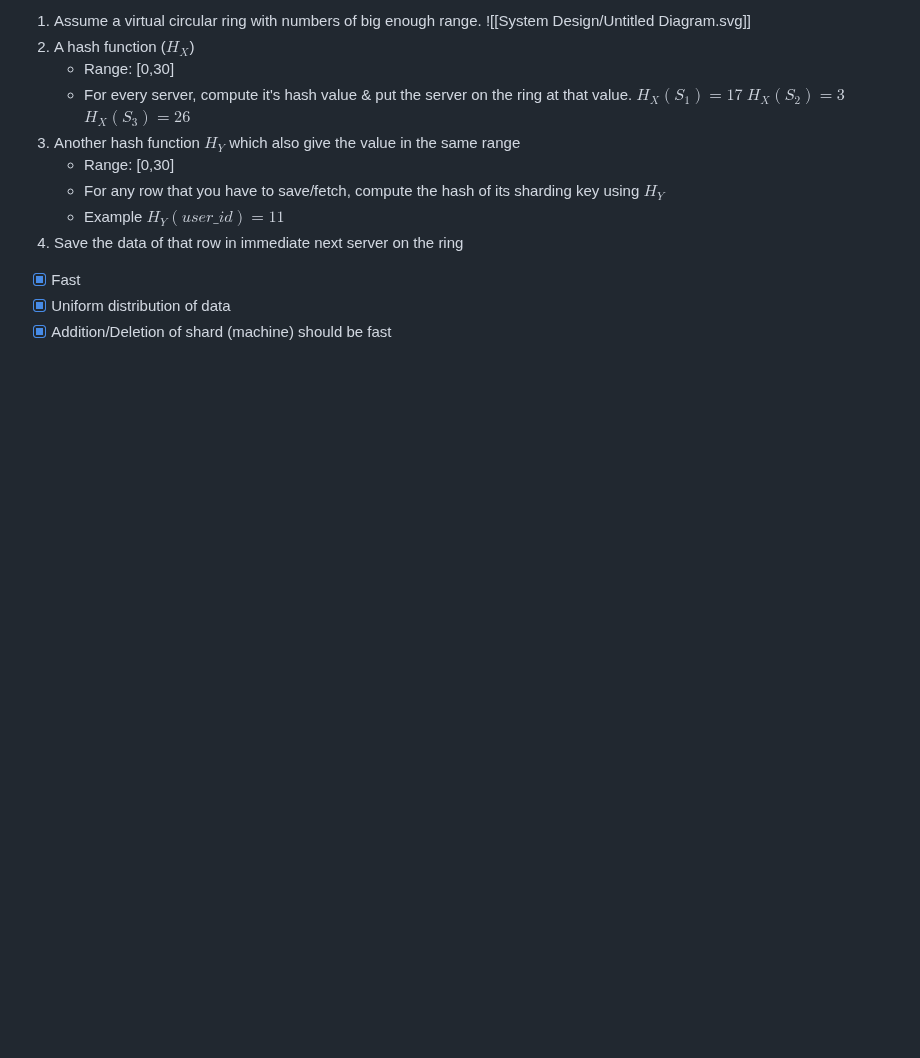
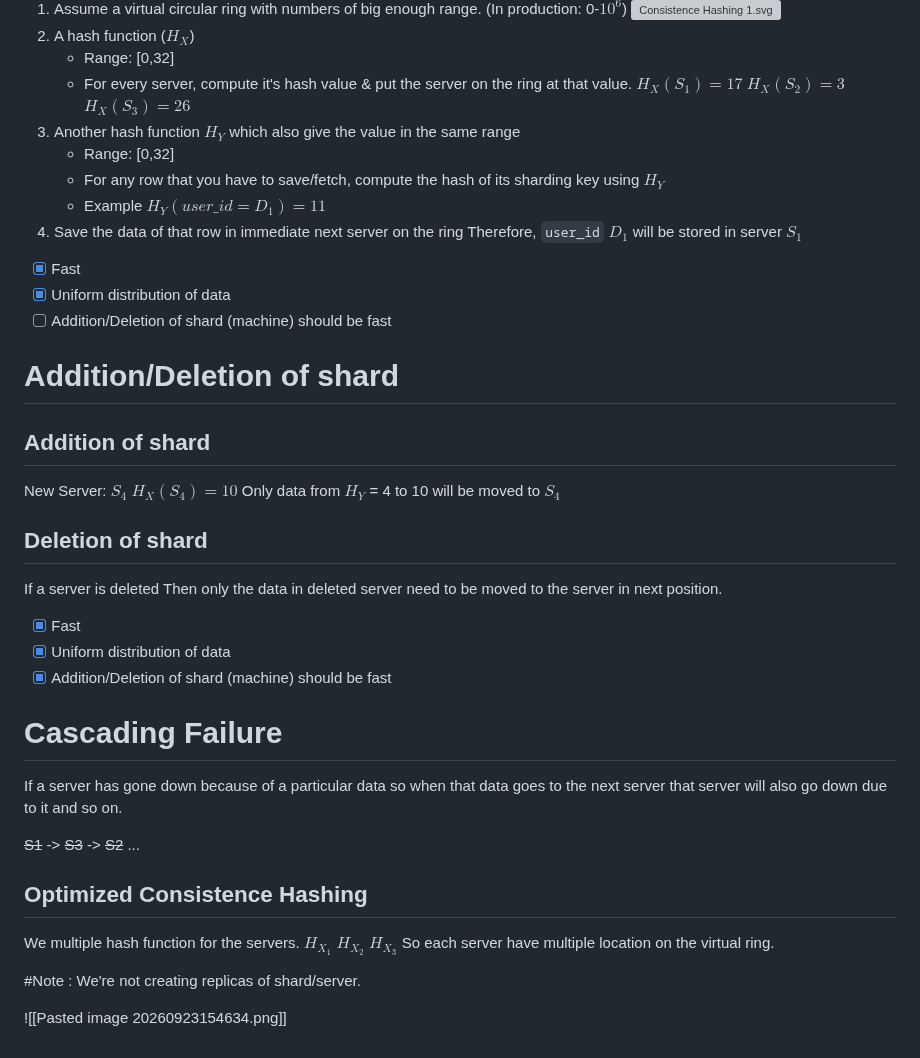
Before and after one commit to Chitlangia-Vedant/Obsidian, a Markdown page: System Design/10. Consistence Hashing.md, the part around the change. Drawn GitHub-style; blank space fills up the shorter version; grey boxes are pictures that could not be loaded.

Commit message:
vault backup: 2026-09-23 16:08:40

```diff
--- a/System Design/10. Consistence Hashing.md
+++ b/System Design/10. Consistence Hashing.md
@@ -1,18 +1,48 @@
-1. Assume a virtual circular ring with numbers of big enough range.
-	![[System Design/Untitled Diagram.svg]]
+1. Assume a virtual circular ring with numbers of big enough range. (In production: 0-$10^6$)
+	![Consistence Hashing 1.svg](Consistence%20Hashing%201.svg)
 2. A hash function ($H_{X}$)
-	- Range: \[0,30]
+	- Range: \[0,32]
 	- For every server, compute it's hash value & put the server on the ring at that value.
 	$H_{X}(S_{1}) = 17$
 	$H_{X}(S_{2}) = 3$
 	$H_{X}(S_{3}) = 26$
 3. Another hash function $H_{Y}$ which also give the value in the same range
-	- Range: \[0,30]
+	- Range: \[0,32]
 	- For any row that you have to save/fetch, compute the hash of its sharding key using $H_{Y}$
 	- Example
-		$H_{Y}(user\_id)=11$
+		$H_{Y}(user\_id=D_{1})=11$
 4. Save the data of that row in immediate next server on the ring
+	Therefore, `user_id` $D_{1}$ will be stored in server $S_{1}$
+
+- [x] Fast
+- [x] Uniform distribution of data
+- [ ] Addition/Deletion of shard (machine) should be fast
+
+#  Addition/Deletion of shard
+## Addition of shard
+New Server: $S_{4}$
+$H_{X}(S_{4})=10$
+Only data from $H_{Y}$ = 4 to 10 will be moved to $S_{4}$
+## Deletion of shard
+If a server is deleted
+Then only the data in deleted server need to be moved to the server in next position.
 
 - [x] Fast
 - [x] Uniform distribution of data
 - [x] Addition/Deletion of shard (machine) should be fast
+
+# Cascading Failure
+
+If a server has gone down because of a particular data so when that data goes to the next server that server will also go down due to it and so on.
+
+~~S1~~ -> ~~S3~~ -> ~~S2~~ ...
+
+## Optimized Consistence Hashing
+
+We multiple hash function for the servers.
+$H_{X_{1}}$ $H_{X_{2}}$ $H_{X_{3}}$
+So each server have multiple location on the virtual ring.
+
+#Note : We're not creating replicas of shard/server.
+
+![[Pasted image 20260923154634.png]]
```
Also changed, not shown: System Design/11. Caching.md (added, +10 -0 lines), Attachment Folder/Pasted image 20260923154539.png (added), Attachment Folder/Pasted image 20260923154634.png (added), 2 other files.
